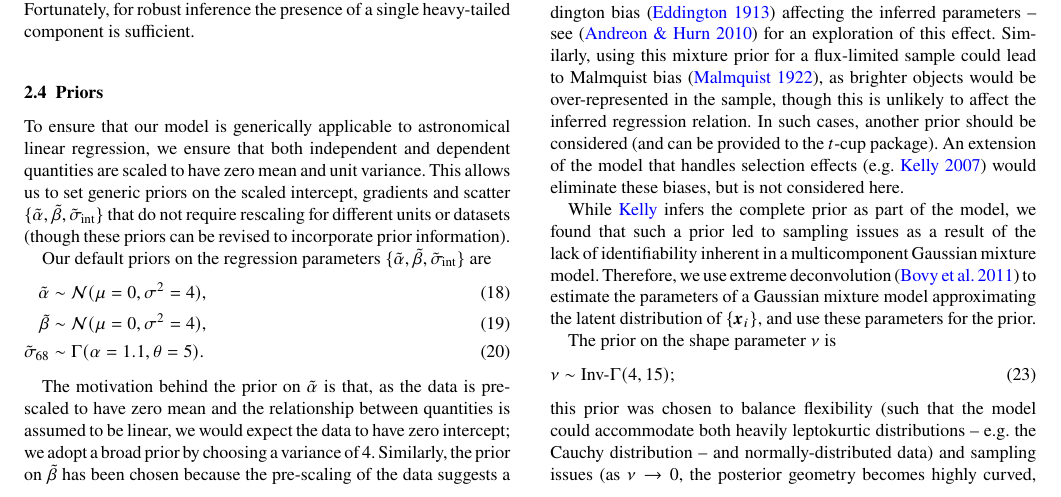
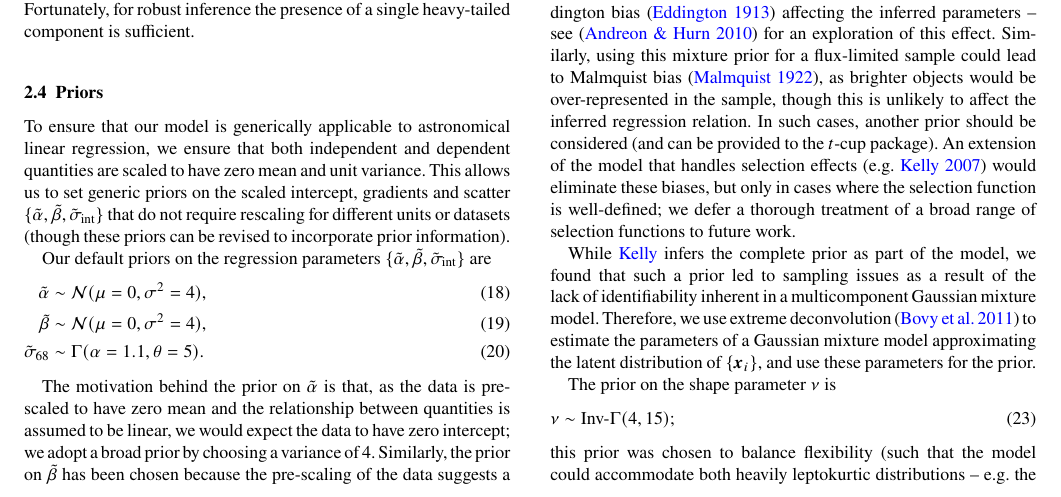
Before and after one commit to wm1995/tcup-paper, a LaTeX document (main.tex): part of page 4 of 16, cut so that both start at the same text. Compiled offline with pdfLaTeX; a LaTeX package or settings file that is missing is left out.

Commit message:
Defer detailed handling of selection effects

```diff
--- a/main.tex
+++ b/main.tex
@@ -588,8 +588,9 @@ mixture prior for a flux-limited sample could lead to Malmquist bias
 sample, though this is unlikely to affect the inferred regression relation. In
 such cases, another prior should be considered (and can be provided to the
 $t$-cup package). An extension of the model that handles selection effects
-\citep[e.g.][]{Kelly:2007} would eliminate these biases, but is not considered
-here.
+\citep[e.g.][]{Kelly:2007} would eliminate these biases, but only in cases where
+the selection function is well-defined; we defer a thorough treatment of a broad
+range of selection functions to future work.
 
 \begin{figure*}
 	\includegraphics[width=\columnwidth]{graphics/pdf_mixture_schechter.pdf}
```
